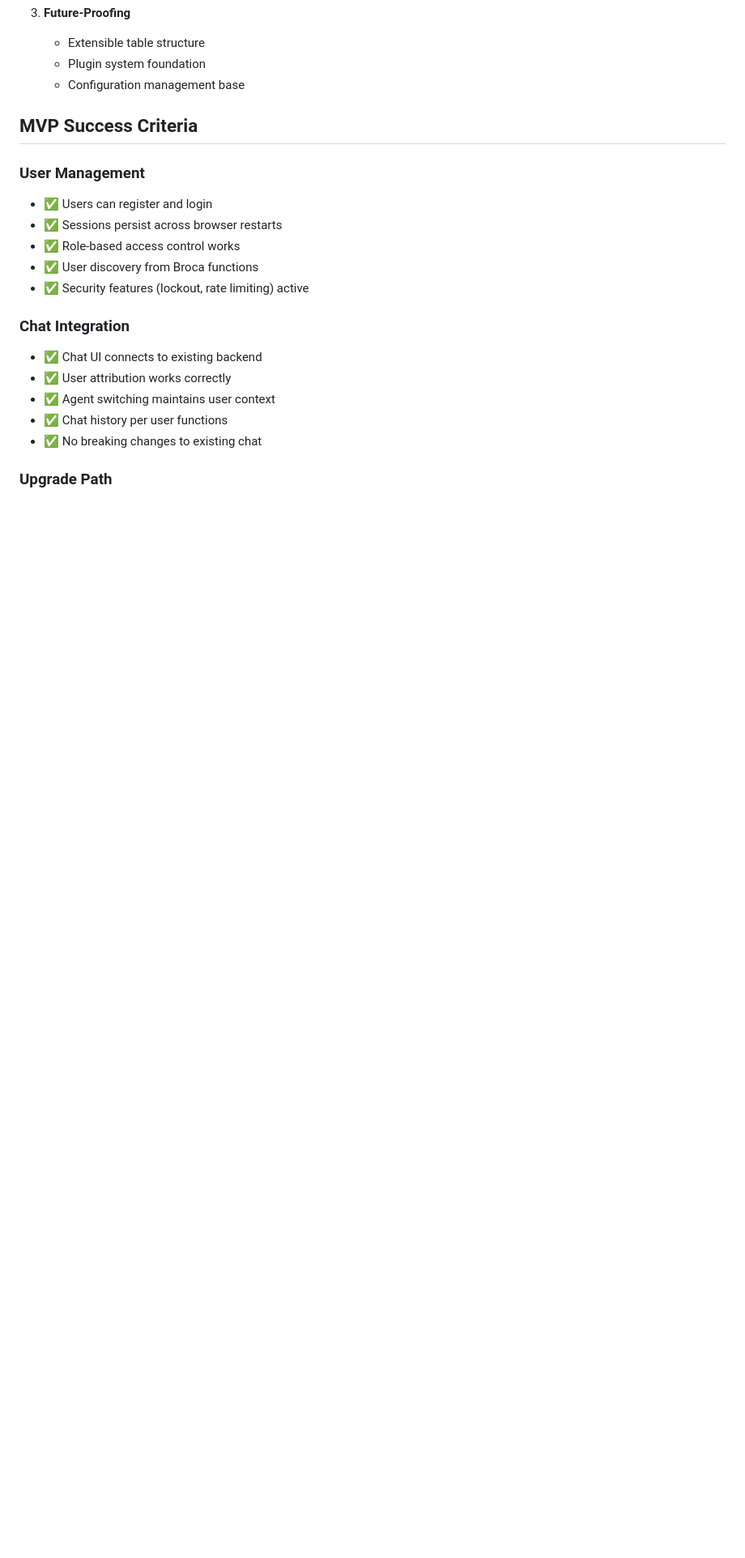
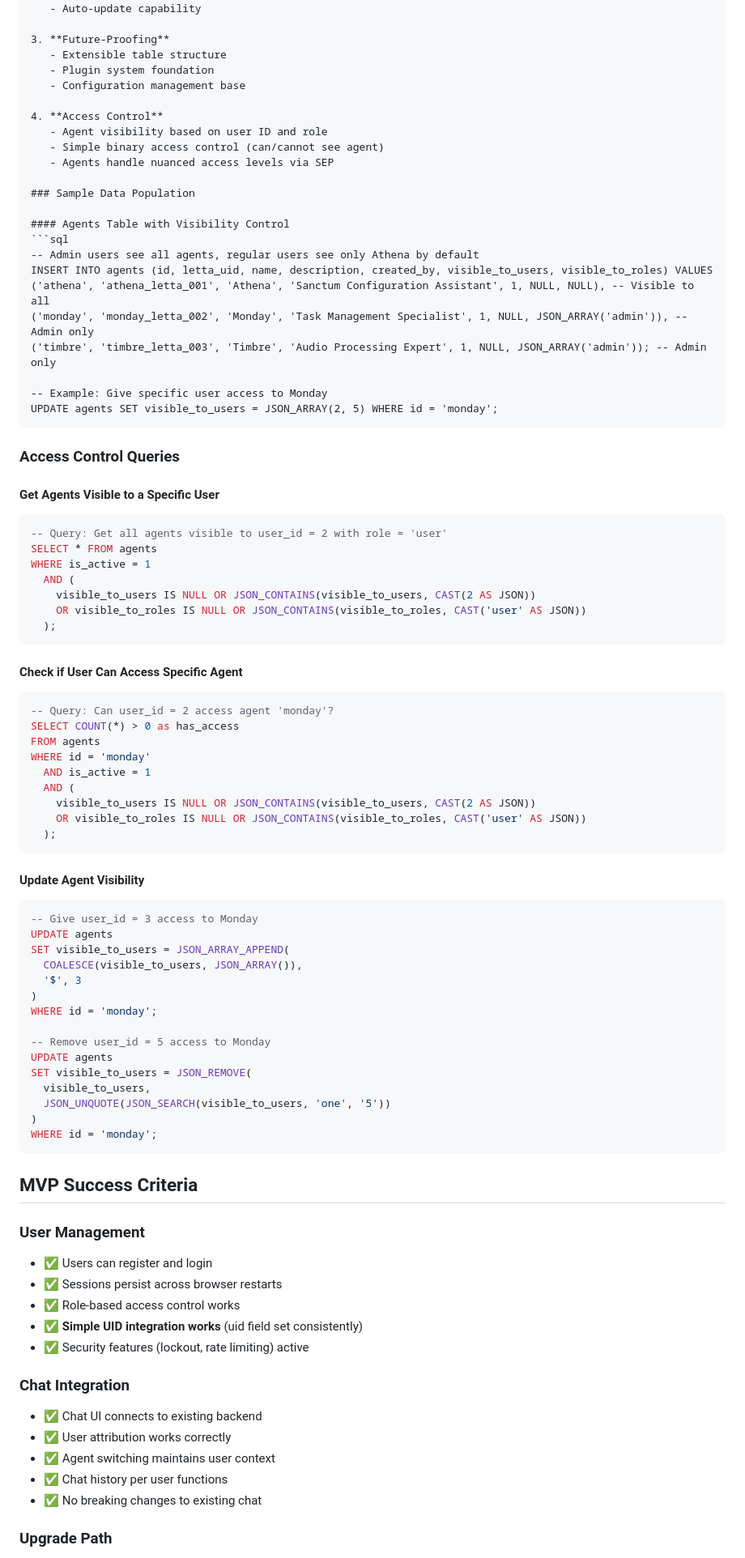
Before and after one commit to sanctumos/installer, a Markdown page: docs/planning/ui-database-schema-planning.md, the part around one of its changes. Shown at 81% size. Rendered like a GitHub page; blank space fills up the shorter version.

````diff
--- a/docs/planning/ui-database-schema-planning.md
+++ b/docs/planning/ui-database-schema-planning.md
@@ -192,13 +194,77 @@ CREATE TABLE agents (
    - Plugin system foundation
    - Configuration management base
 
+4. **Access Control**
+   - Agent visibility based on user ID and role
+   - Simple binary access control (can/cannot see agent)
+   - Agents handle nuanced access levels via SEP
+
+### Sample Data Population
+
+#### Agents Table with Visibility Control
+```sql
+-- Admin users see all agents, regular users see only Athena by default
+INSERT INTO agents (id, letta_uid, name, description, created_by, visible_to_users, visible_to_roles) VALUES
+('athena', 'athena_letta_001', 'Athena', 'Sanctum Configuration Assistant', 1, NULL, NULL), -- Visible to all
+('monday', 'monday_letta_002', 'Monday', 'Task Management Specialist', 1, NULL, JSON_ARRAY('admin')), -- Admin only
+('timbre', 'timbre_letta_003', 'Timbre', 'Audio Processing Expert', 1, NULL, JSON_ARRAY('admin')); -- Admin only
+
+-- Example: Give specific user access to Monday
+UPDATE agents SET visible_to_users = JSON_ARRAY(2, 5) WHERE id = 'monday';
+```
+
+### Access Control Queries
+
+#### Get Agents Visible to a Specific User
+```sql
+-- Query: Get all agents visible to user_id = 2 with role = 'user'
+SELECT * FROM agents
+WHERE is_active = 1
+  AND (
+    visible_to_users IS NULL OR JSON_CONTAINS(visible_to_users, CAST(2 AS JSON))
+    OR visible_to_roles IS NULL OR JSON_CONTAINS(visible_to_roles, CAST('user' AS JSON))
+  );
+```
+
+#### Check if User Can Access Specific Agent
+```sql
+-- Query: Can user_id = 2 access agent 'monday'?
+SELECT COUNT(*) > 0 as has_access
+FROM agents
+WHERE id = 'monday'
+  AND is_active = 1
+  AND (
+    visible_to_users IS NULL OR JSON_CONTAINS(visible_to_users, CAST(2 AS JSON))
+    OR visible_to_roles IS NULL OR JSON_CONTAINS(visible_to_roles, CAST('user' AS JSON))
+  );
+```
+
+#### Update Agent Visibility
+```sql
+-- Give user_id = 3 access to Monday
+UPDATE agents
+SET visible_to_users = JSON_ARRAY_APPEND(
+  COALESCE(visible_to_users, JSON_ARRAY()),
+  '$', 3
+)
+WHERE id = 'monday';
+
+-- Remove user_id = 5 access to Monday
+UPDATE agents
+SET visible_to_users = JSON_REMOVE(
+  visible_to_users,
+  JSON_UNQUOTE(JSON_SEARCH(visible_to_users, 'one', '5'))
+)
+WHERE id = 'monday';
+```
+
 ## MVP Success Criteria
 
 ### **User Management**
 - ✅ Users can register and login
 - ✅ Sessions persist across browser restarts
 - ✅ Role-based access control works
-- ✅ User discovery from Broca functions
+- ✅ **Simple UID integration works** (uid field set consistently)
 - ✅ Security features (lockout, rate limiting) active
 
 ### **Chat Integration**
````
Also changed, not shown: other parts of docs/planning/ui-database-schema-planning.md (+58 -32 lines), docs/reference/registry_schema.md (+4 -0 lines).
